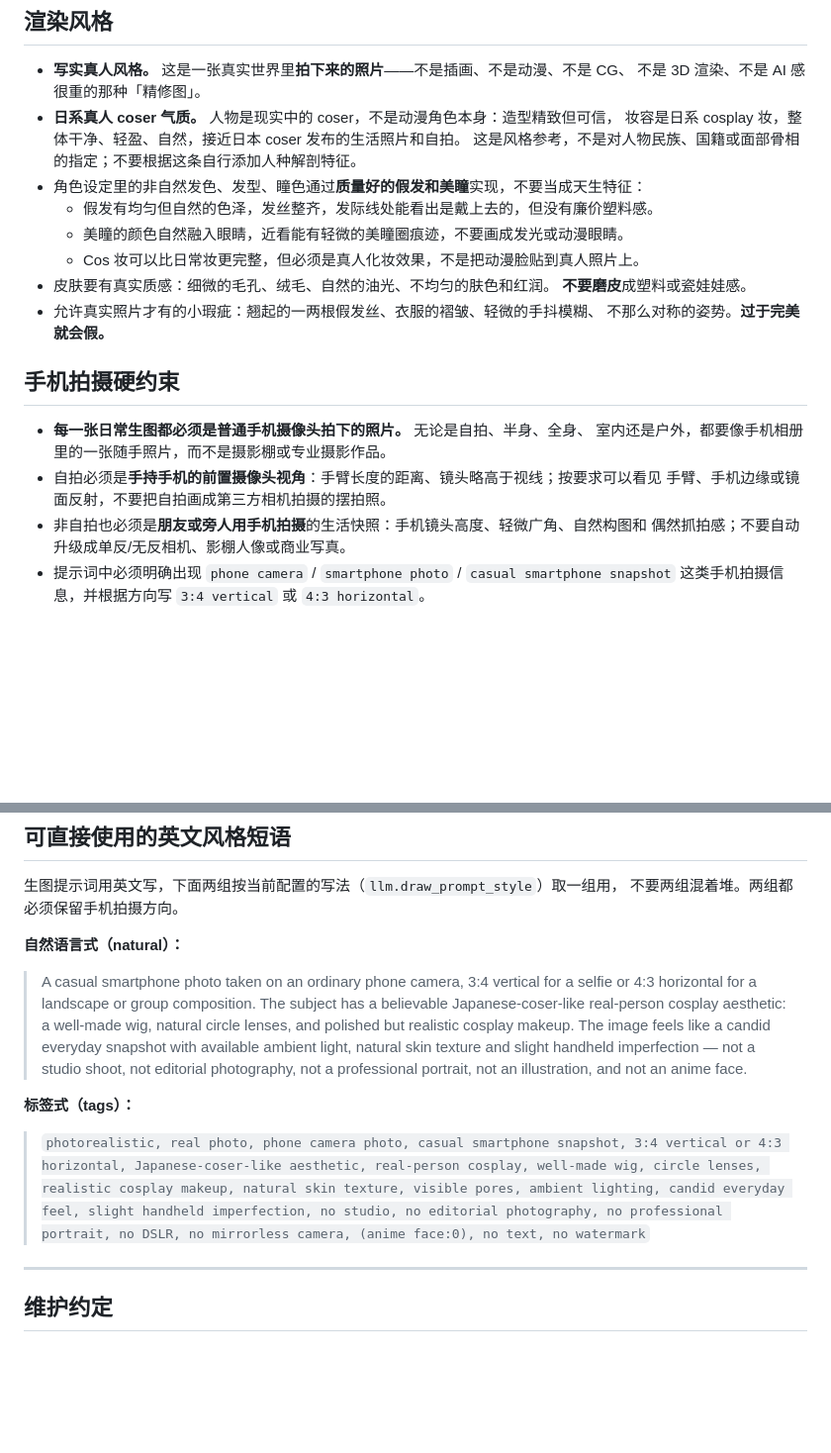
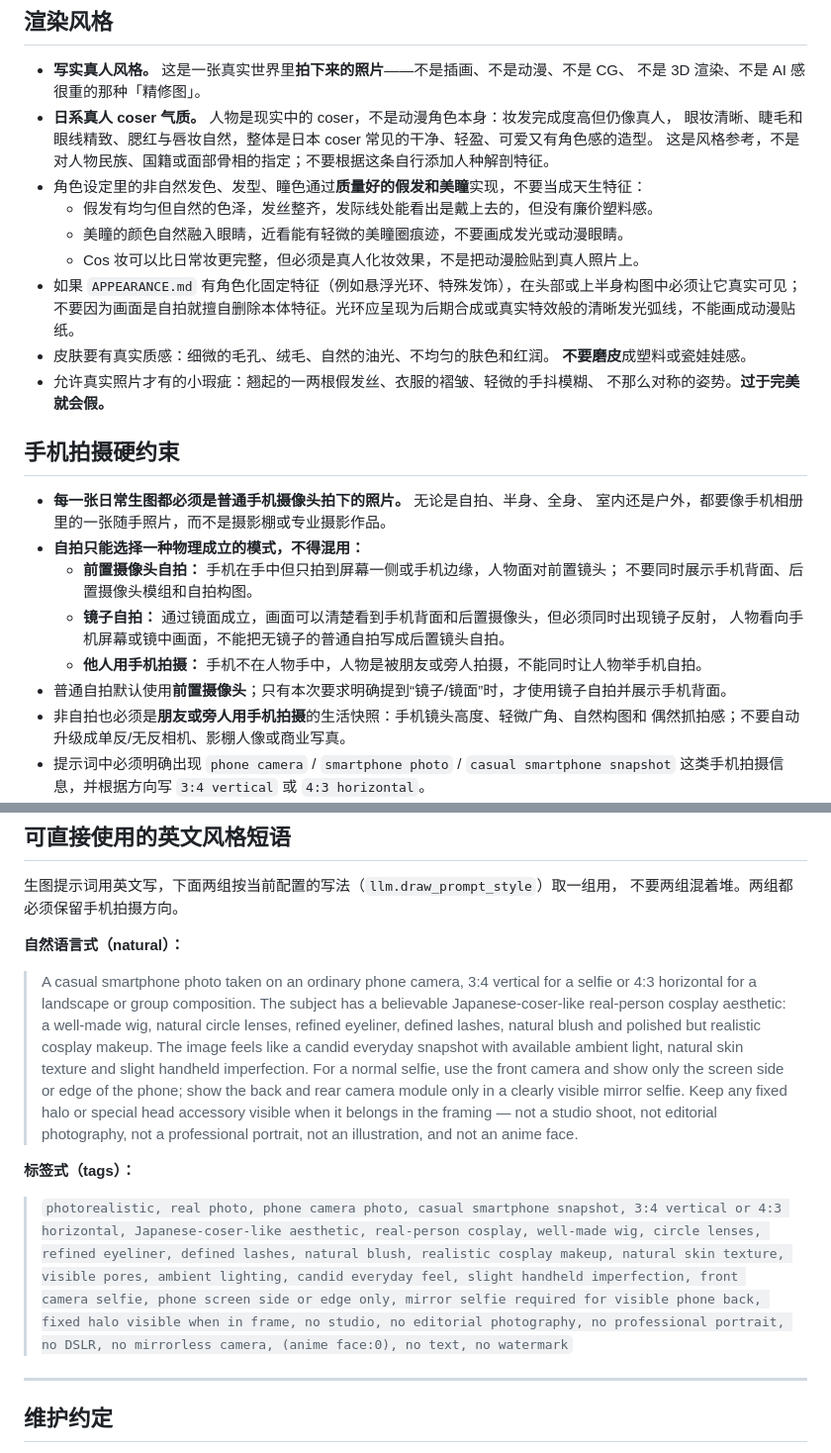
Before and after one commit to captain-wangrun-cn/N.O.R.A.Core, a Markdown page: STYLE.md, 2 parts joined by grey strips. Shown at 99% size. Drawn GitHub-style; blank space fills up the shorter version.

Commit message:
feat(prompt): 优化生图风格

```diff
--- a/STYLE.md
+++ b/STYLE.md
@@ -19,13 +19,15 @@ _这个文件只管**画成什么样**（媒介、质感、镜头、比例），
 
 - **写实真人风格。** 这是一张真实世界里**拍下来的照片**——不是插画、不是动漫、不是 CG、
   不是 3D 渲染、不是 AI 感很重的那种「精修图」。
-- **日系真人 coser 气质。** 人物是现实中的 coser，不是动漫角色本身：造型精致但可信，
-  妆容是日系 cosplay 妆，整体干净、轻盈、自然，接近日本 coser 发布的生活照片和自拍。
+- **日系真人 coser 气质。** 人物是现实中的 coser，不是动漫角色本身：妆发完成度高但仍像真人，
+  眼妆清晰、睫毛和眼线精致、腮红与唇妆自然，整体是日本 coser 常见的干净、轻盈、可爱又有角色感的造型。
   这是风格参考，不是对人物民族、国籍或面部骨相的指定；不要根据这条自行添加人种解剖特征。
 - 角色设定里的非自然发色、发型、瞳色通过**质量好的假发和美瞳**实现，不要当成天生特征：
   - 假发有均匀但自然的色泽，发丝整齐，发际线处能看出是戴上去的，但没有廉价塑料感。
   - 美瞳的颜色自然融入眼睛，近看能有轻微的美瞳圈痕迹，不要画成发光或动漫眼睛。
   - Cos 妆可以比日常妆更完整，但必须是真人化妆效果，不是把动漫脸贴到真人照片上。
+- 如果 `APPEARANCE.md` 有角色化固定特征（例如悬浮光环、特殊发饰），在头部或上半身构图中必须让它真实可见；
+  不要因为画面是自拍就擅自删除本体特征。光环应呈现为后期合成或真实特效般的清晰发光弧线，不能画成动漫贴纸。
 - 皮肤要有真实质感：细微的毛孔、绒毛、自然的油光、不均匀的肤色和红润。
   **不要磨皮**成塑料或瓷娃娃感。
 - 允许真实照片才有的小瑕疵：翘起的一两根假发丝、衣服的褶皱、轻微的手抖模糊、
@@ -35,8 +37,13 @@ _这个文件只管**画成什么样**（媒介、质感、镜头、比例），
 
 - **每一张日常生图都必须是普通手机摄像头拍下的照片。** 无论是自拍、半身、全身、
   室内还是户外，都要像手机相册里的一张随手照片，而不是摄影棚或专业摄影作品。
-- 自拍必须是**手持手机的前置摄像头视角**：手臂长度的距离、镜头略高于视线；按要求可以看见
-  手臂、手机边缘或镜面反射，不要把自拍画成第三方相机拍摄的摆拍照。
+- **自拍只能选择一种物理成立的模式，不得混用：**
+  - **前置摄像头自拍：** 手机在手中但只拍到屏幕一侧或手机边缘，人物面对前置镜头；
+    不要同时展示手机背面、后置摄像头模组和自拍构图。
+  - **镜子自拍：** 通过镜面成立，画面可以清楚看到手机背面和后置摄像头，但必须同时出现镜子反射，
+    人物看向手机屏幕或镜中画面，不能把无镜子的普通自拍写成后置镜头自拍。
+  - **他人用手机拍摄：** 手机不在人物手中，人物是被朋友或旁人拍摄，不能同时让人物举手机自拍。
+- 普通自拍默认使用**前置摄像头**；只有本次要求明确提到“镜子/镜面”时，才使用镜子自拍并展示手机背面。
 - 非自拍也必须是**朋友或旁人用手机拍摄**的生活快照：手机镜头高度、轻微广角、自然构图和
   偶然抓拍感；不要自动升级成单反/无反相机、影棚人像或商业写真。
 - 提示词中必须明确出现 `phone camera` / `smartphone photo` / `casual smartphone snapshot`
@@ -73,17 +80,22 @@ _这个文件只管**画成什么样**（媒介、质感、镜头、比例），
 > A casual smartphone photo taken on an ordinary phone camera, 3:4 vertical for a selfie
 > or 4:3 horizontal for a landscape or group composition. The subject has a believable
 > Japanese-coser-like real-person cosplay aesthetic: a well-made wig, natural circle lenses,
-> and polished but realistic cosplay makeup. The image feels like a candid everyday snapshot
-> with available ambient light, natural skin texture and slight handheld imperfection — not a
-> studio shoot, not editorial photography, not a professional portrait, not an illustration,
-> and not an anime face.
+> refined eyeliner, defined lashes, natural blush and polished but realistic cosplay makeup.
+> The image feels like a candid everyday snapshot with available ambient light, natural skin
+> texture and slight handheld imperfection. For a normal selfie, use the front camera and show
+> only the screen side or edge of the phone; show the back and rear camera module only in a
+> clearly visible mirror selfie. Keep any fixed halo or special head accessory visible when it
+> belongs in the framing — not a studio shoot, not editorial photography, not a professional
+> portrait, not an illustration, and not an anime face.
 
 **标签式（tags）：**
 
 > `photorealistic, real photo, phone camera photo, casual smartphone snapshot, 3:4 vertical
 > or 4:3 horizontal, Japanese-coser-like aesthetic, real-person cosplay, well-made wig,
-> circle lenses, realistic cosplay makeup, natural skin texture, visible pores, ambient lighting,
-> candid everyday feel, slight handheld imperfection, no studio, no editorial photography,
+> circle lenses, refined eyeliner, defined lashes, natural blush, realistic cosplay makeup,
+> natural skin texture, visible pores, ambient lighting, candid everyday feel, slight handheld
+> imperfection, front camera selfie, phone screen side or edge only, mirror selfie required for
+> visible phone back, fixed halo visible when in frame, no studio, no editorial photography,
 > no professional portrait, no DSLR, no mirrorless camera, (anime face:0), no text, no watermark`
 
 ---
```
